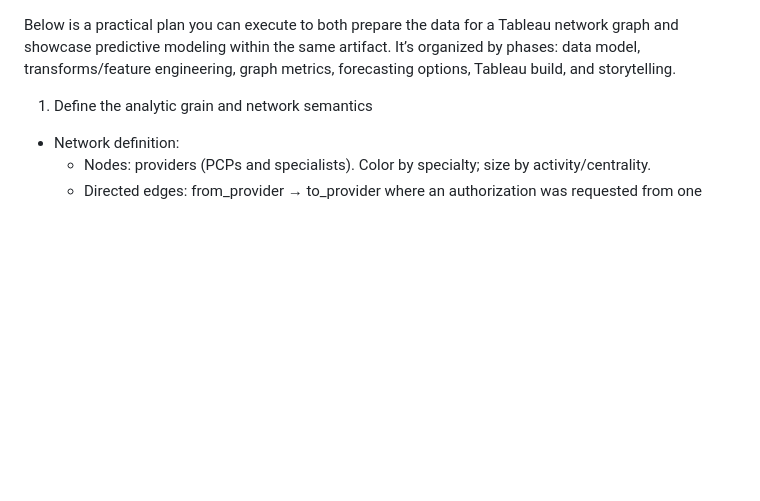
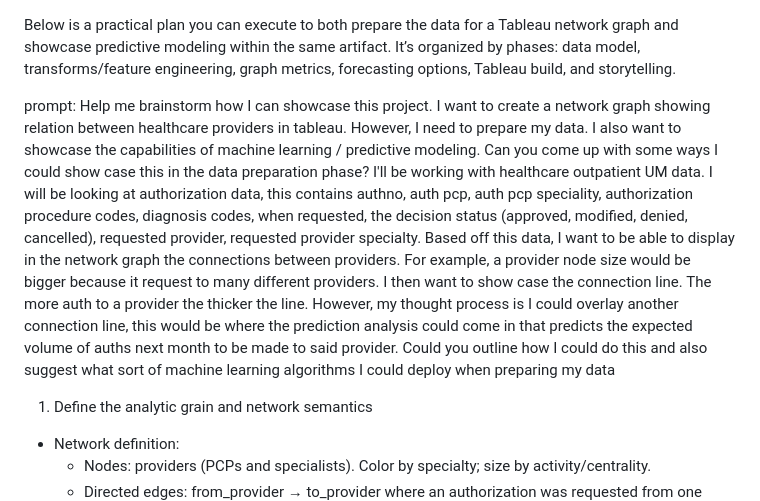
Before and after one commit to eb953/BackEndCert, a Markdown page: Network Chart/outline.md, the part around the change. Drawn GitHub-style; blank space fills up the shorter version.

Commit message:
added prompt

```diff
--- a/Network Chart/outline.md
+++ b/Network Chart/outline.md
@@ -1,5 +1,16 @@
 
 Below is a practical plan you can execute to both prepare the data for a Tableau network graph and showcase predictive modeling within the same artifact. It’s organized by phases: data model, transforms/feature engineering, graph metrics, forecasting options, Tableau build, and storytelling.
+
+prompt:
+Help me brainstorm how I can showcase this project. I want to create a network graph showing relation between healthcare providers in tableau. However, I need to prepare my data. I also want to showcase the capabilities of machine learning / predictive modeling. Can you come up with some ways I could show case this in the data preparation phase? I'll be working with healthcare outpatient UM data. I will be looking at authorization data, this contains authno, auth pcp, auth pcp speciality, authorization procedure codes, diagnosis codes, when requested, the decision status (approved, modified, denied, cancelled), requested provider, requested provider specialty. Based off this data, I want to be able to display in the network graph the connections between providers. For example, a provider node size would be bigger because it request to many different providers. I then want to show case the connection line. The more auth to a provider the thicker the line. However, my thought process is I could overlay another connection line, this would be where the prediction analysis could come in that predicts the expected volume of auths next month to be made to said provider. Could you outline how I could do this and also suggest what sort of machine learning algorithms I could deploy when preparing my data
+
+
+
+
+
+
+
+
 
 1) Define the analytic grain and network semantics
 - Network definition:
```
